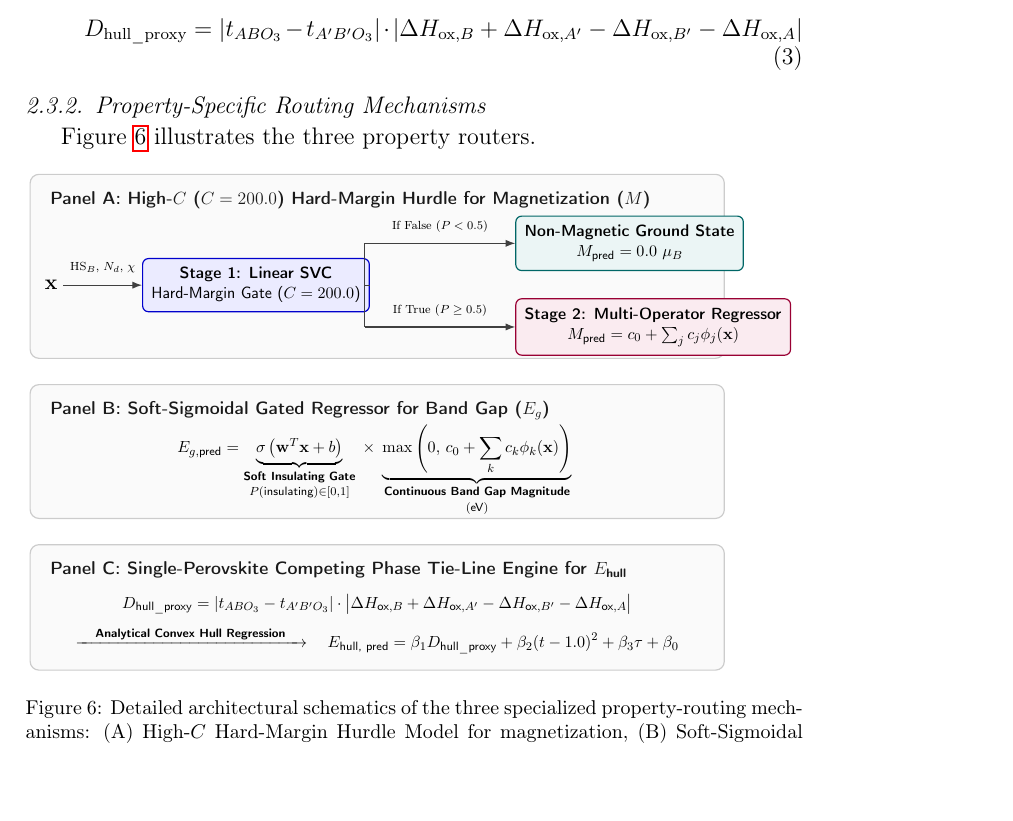
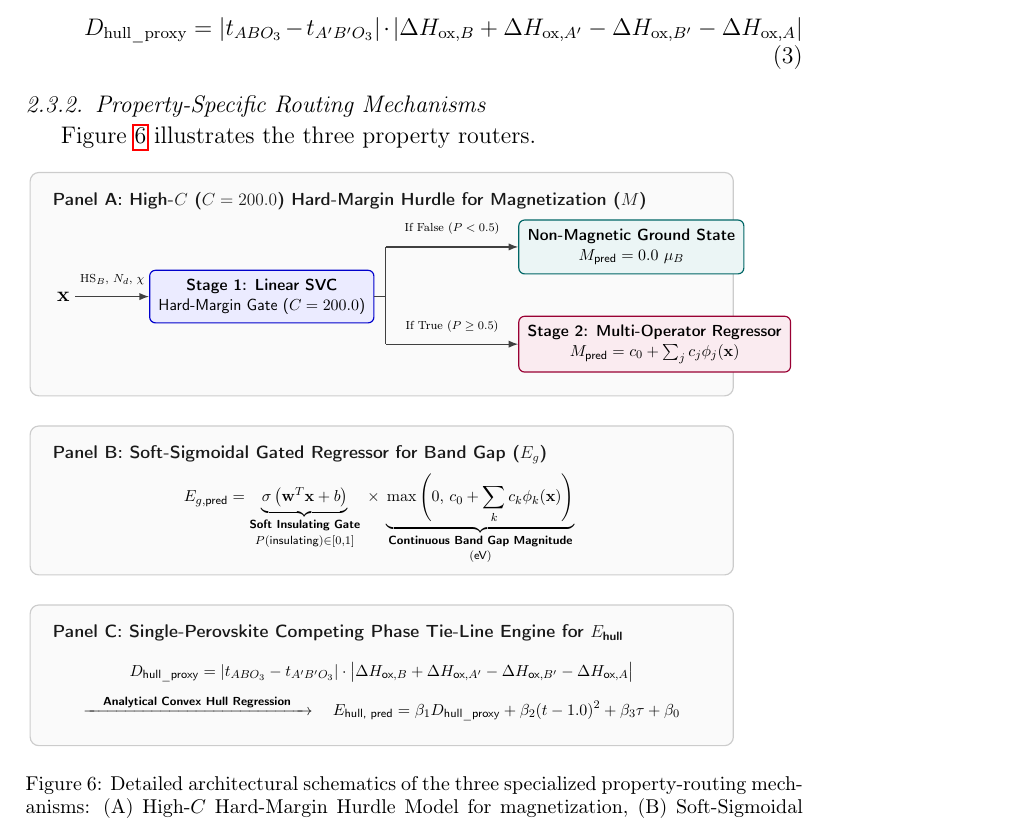
Before and after one commit to nihal-gazi/double_perovskite_compositional_interpretable, a LaTeX paper (paper/paper.tex): part of page 13 of 31, cut so that both start at the same text. Compiled offline with pdfLaTeX.

Commit message:
Refine Figure 6 with expanded canvas dimensions and zero overlapping boxes

```diff
--- a/paper/paper.tex
+++ b/paper/paper.tex
@@ -333,43 +333,43 @@ Figure~\ref{fig:routing_diagrams} illustrates the three property routers.
 ]
 
 % ------------------ PANEL A ------------------
-\node[panel, minimum width=16.6cm, minimum height=4.4cm] (panelA) at (8.3, 0) {};
-\node[title] (titleA) at (panelA.north west) [xshift=10pt, yshift=-8pt] {Panel A: High-$C$ ($C=200.0$) Hard-Margin Hurdle for Magnetization ($M$)};
+\node[panel, minimum width=17.0cm, minimum height=5.4cm] (panelA) at (8.5, 0) {};
+\node[title] (titleA) at (panelA.north west) [xshift=12pt, yshift=-10pt] {Panel A: High-$C$ ($C=200.0$) Hard-Margin Hurdle for Magnetization ($M$)};
 
 % Left: Input x
-\node[font=\bfseries\large] (xA) at (0.5, -0.45) {$\mathbf{x}$};
+\node[font=\bfseries\large] (xA) at (0.8, -0.3) {$\mathbf{x}$};
 
-% Center-Left: Stage 1 SVC (Shifted right to 5.4 for a wide, clear input arrow)
-\node[procbox] (svc) at (5.4, -0.45) {\textbf{Stage 1: Linear SVC}\\Hard-Margin Gate ($C=200.0$)};
+% Center-Left: Stage 1 SVC
+\node[procbox] (svc) at (5.6, -0.3) {\textbf{Stage 1: Linear SVC}\\Hard-Margin Gate ($C=200.0$)};
 
 % Right: Output Branch Boxes
-\node[zerobox, anchor=west] (mzero) at (11.6, 0.55) {\textbf{Non-Magnetic Ground State}\\$M_{\text{pred}} = 0.0\ \mu_B$};
-\node[regbox, anchor=west] (mreg) at (11.6, -1.45) {\textbf{Stage 2: Multi-Operator Regressor}\\$M_{\text{pred}} = c_0 + \sum_j c_j \phi_j(\mathbf{x})$};
+\node[zerobox, anchor=west] (mzero) at (11.8, 0.90) {\textbf{Non-Magnetic Ground State}\\$M_{\text{pred}} = 0.0\ \mu_B$};
+\node[regbox, anchor=west] (mreg) at (11.8, -1.45) {\textbf{Stage 2: Multi-Operator Regressor}\\$M_{\text{pred}} = c_0 + \sum_j c_j \phi_j(\mathbf{x})$};
 
 % Input Arrow with descriptor label centered above with wide margins
-\draw[arrow] (xA) -- node[midway, above=4pt, font=\scriptsize] {$\text{HS}_B,\, N_d,\, \chi$} (svc);
+\draw[arrow] (xA) -- node[midway, above=4pt, font=\scriptsize] {$\mathrm{HS}_B,\, N_d,\, \chi$} (svc);
 
 % Branching Connections with explicit straight segments
-\draw[thick, draw=black!75] (svc.east) -- (8.0, -0.45);
-\draw[thick, draw=black!75] (8.0, 0.55) -- (8.0, -1.45);
+\draw[thick, draw=black!75] (svc.east) -- (8.6, -0.3);
+\draw[thick, draw=black!75] (8.6, 0.90) -- (8.6, -1.45);
 
 % Top branch: straight horizontal arrow with centered label above
-\draw[arrow] (8.0, 0.55) -- (mzero.west) node[midway, above=3pt, font=\scriptsize] {If False ($P < 0.5$)};
+\draw[arrow] (8.6, 0.90) -- (mzero.west) node[midway, above=4pt, font=\scriptsize] {If False ($P < 0.5$)};
 
 % Bottom branch: straight horizontal arrow with centered label above
-\draw[arrow] (8.0, -1.45) -- (mreg.west) node[midway, above=3pt, font=\scriptsize] {If True ($P \ge 0.5$)};
+\draw[arrow] (8.6, -1.45) -- (mreg.west) node[midway, above=4pt, font=\scriptsize] {If True ($P \ge 0.5$)};
 
 % ------------------ PANEL B ------------------
-\node[panel, minimum width=16.6cm, minimum height=3.2cm, below=0.6cm of panelA] (panelB) {};
-\node[title] (titleB) at (panelB.north west) [xshift=10pt, yshift=-8pt] {Panel B: Soft-Sigmoidal Gated Regressor for Band Gap ($E_g$)};
+\node[panel, minimum width=17.0cm, minimum height=3.6cm, below=0.7cm of panelA] (panelB) {};
+\node[title] (titleB) at (panelB.north west) [xshift=12pt, yshift=-10pt] {Panel B: Soft-Sigmoidal Gated Regressor for Band Gap ($E_g$)};
 
 \node[align=center] at ([yshift=-0.45cm]panelB.center) {
     $\displaystyle E_{g, \text{pred}} = \underbrace{\sigma\left(\mathbf{w}^T \mathbf{x} + b\right)}_{\substack{\text{\textbf{Soft Insulating Gate}} \\[2pt] P(\text{insulating}) \in [0, 1]}} \;\times\; \underbrace{\max\left(0,\, c_0 + \sum_k c_k \phi_k(\mathbf{x})\right)}_{\substack{\text{\textbf{Continuous Band Gap Magnitude}} \\[2pt] (\text{eV})}}$
 };
 
 % ------------------ PANEL C ------------------
-\node[panel, minimum width=16.6cm, minimum height=3.0cm, below=0.6cm of panelB] (panelC) {};
-\node[title] (titleC) at (panelC.north west) [xshift=10pt, yshift=-8pt] {Panel C: Single-Perovskite Competing Phase Tie-Line Engine for $E_{\text{hull}}$};
+\node[panel, minimum width=17.0cm, minimum height=3.4cm, below=0.7cm of panelB] (panelC) {};
+\node[title] (titleC) at (panelC.north west) [xshift=12pt, yshift=-10pt] {Panel C: Single-Perovskite Competing Phase Tie-Line Engine for $E_{\text{hull}}$};
 
 \node[align=center] at ([yshift=-0.4cm]panelC.center) {
     $\displaystyle D_{\text{hull\_proxy}} = \left|t_{ABO_3} - t_{A'B'O_3}\right| \cdot \left|\Delta H_{\text{ox}, B} + \Delta H_{\text{ox}, A'} - \Delta H_{\text{ox}, B'} - \Delta H_{\text{ox}, A}\right|$ \\[8pt]
```
Also changed, not shown: 1 other file.
